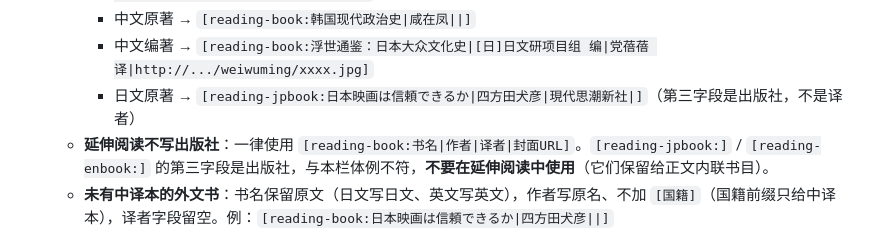
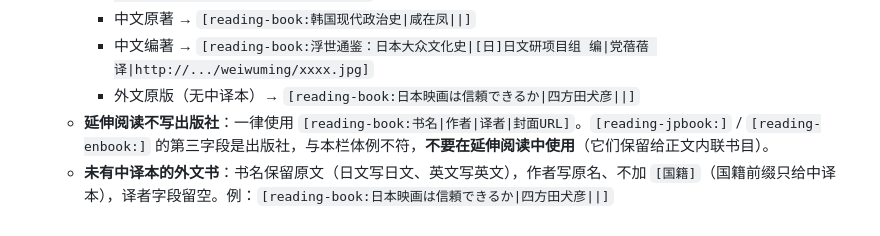
Before and after one commit to Roloyty/weiwuming-wechat-formatter, a Markdown page: SKILL.md, the part around the change. Drawn GitHub-style.

```diff
--- a/SKILL.md
+++ b/SKILL.md
@@ -194,7 +194,7 @@ These blocks should appear directly after the preceding content, without any int
     - 中文译本 → `[reading-book:中国人留学日本史|[日]实藤惠秀|谭汝谦、林启彦 译|http://.../weiwuming/xxxx.jpg]`
     - 中文原著 → `[reading-book:韩国现代政治史|咸在凤||]`
     - 中文编著 → `[reading-book:浮世通鉴：日本大众文化史|[日]日文研项目组 编|党蓓蓓 译|http://.../weiwuming/xxxx.jpg]`
-    - 日文原著 → `[reading-jpbook:日本映画は信頼できるか|四方田犬彦|現代思潮新社|]`（第三字段是出版社，不是译者）
+    - 外文原版（无中译本）→ `[reading-book:日本映画は信頼できるか|四方田犬彦||]`
   - **延伸阅读不写出版社**：一律使用 `[reading-book:书名|作者|译者|封面URL]`。`[reading-jpbook:]` / `[reading-enbook:]` 的第三字段是出版社，与本栏体例不符，**不要在延伸阅读中使用**（它们保留给正文内联书目）。
   - **未有中译本的外文书**：书名保留原文（日文写日文、英文写英文），作者写原名、不加 `[国籍]`（国籍前缀只给中译本），译者字段留空。例：`[reading-book:日本映画は信頼できるか|四方田犬彦||]`
 - All searched data must be factual. If uncertain, report in `校对提醒`.
```
Also changed, not shown: references/syntax_rules.md (+1 -3 lines).
